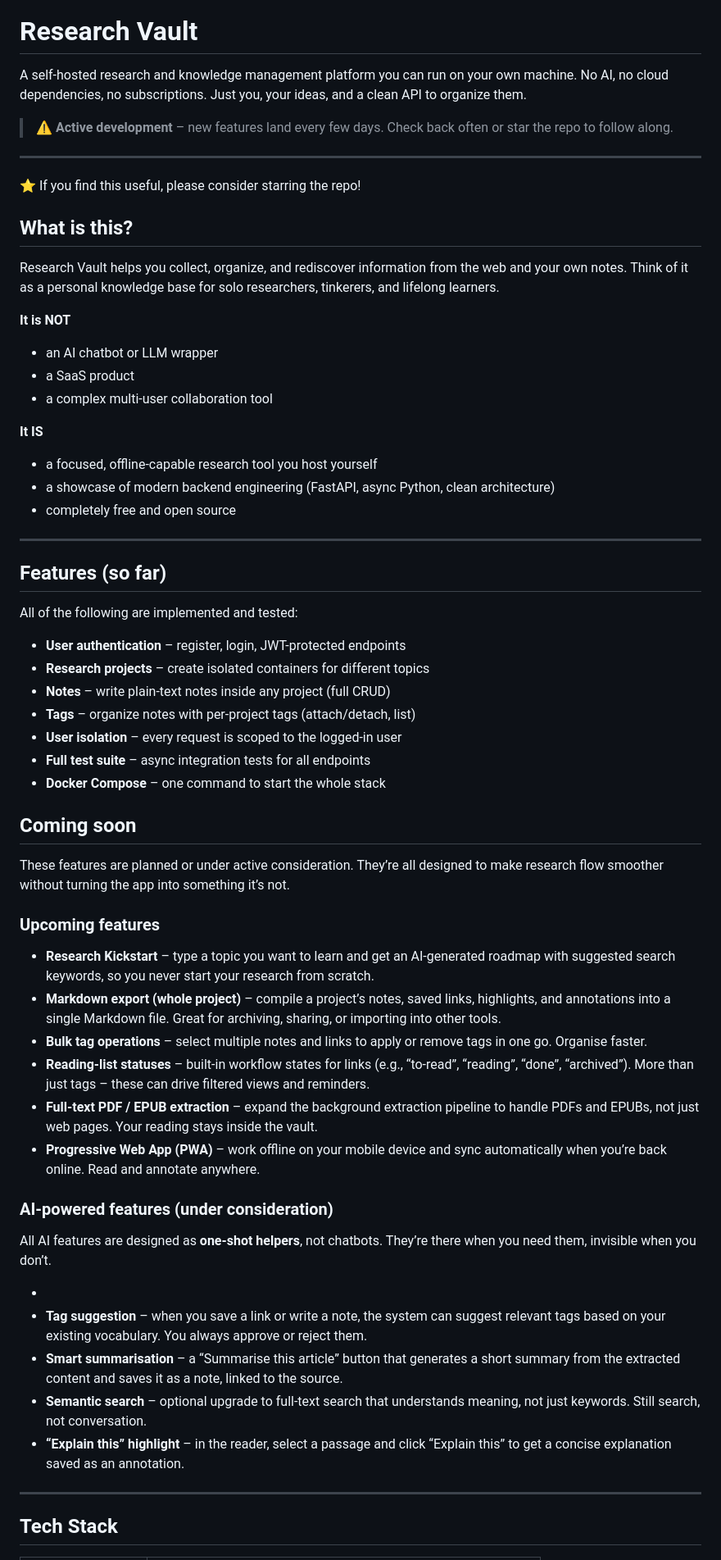
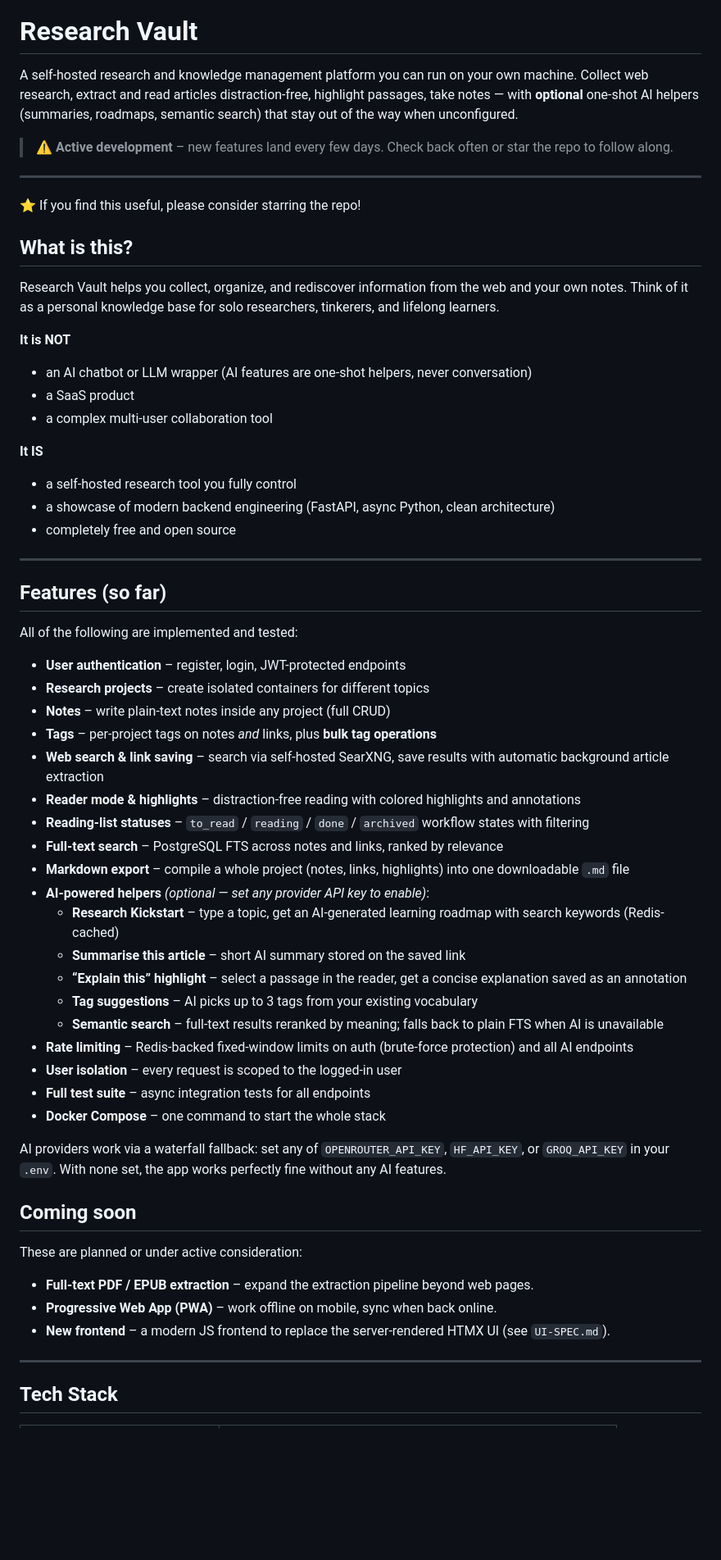
Before and after one commit to AminodinAkbari/Research-vault, a Markdown page: README.md, the part around one of its changes. Shown at 82% size. Drawn GitHub-style; blank space fills up the shorter version.

```diff
--- a/README.md
+++ b/README.md
@@ -6,7 +6,7 @@
 
 # Research Vault
 
-A self-hosted research and knowledge management platform you can run on your own machine. No AI, no cloud dependencies, no subscriptions. Just you, your ideas, and a clean API to organize them.
+A self-hosted research and knowledge management platform you can run on your own machine. Collect web research, extract and read articles distraction-free, highlight passages, take notes — with **optional** one-shot AI helpers (summaries, roadmaps, semantic search) that stay out of the way when unconfigured.
 
 > ⚠️ **Active development** – new features land every few days. Check back often or star the repo to follow along.
 
@@ -20,13 +20,13 @@ Research Vault helps you collect, organize, and rediscover information from the
 
 **It is NOT**
 
-- an AI chatbot or LLM wrapper
+- an AI chatbot or LLM wrapper (AI features are one-shot helpers, never conversation)
 - a SaaS product
 - a complex multi‑user collaboration tool
 
 **It IS**
 
-- a focused, offline‑capable research tool you host yourself
+- a self-hosted research tool you fully control
 - a showcase of modern backend engineering (FastAPI, async Python, clean architecture)
 - completely free and open source
 
@@ -39,34 +39,32 @@ All of the following are implemented and tested:
 - **User authentication** – register, login, JWT-protected endpoints
 - **Research projects** – create isolated containers for different topics
 - **Notes** – write plain‑text notes inside any project (full CRUD)
-- **Tags** – organize notes with per‑project tags (attach/detach, list)
-- **User isolation** – every request is scoped to the logged‑in user
+- **Tags** – per-project tags on notes *and* links, plus **bulk tag operations**
+- **Web search & link saving** – search via self-hosted SearXNG, save results with automatic background article extraction
+- **Reader mode & highlights** – distraction-free reading with colored highlights and annotations
+- **Reading-list statuses** – `to_read` / `reading` / `done` / `archived` workflow states with filtering
+- **Full-text search** – PostgreSQL FTS across notes and links, ranked by relevance
+- **Markdown export** – compile a whole project (notes, links, highlights) into one downloadable `.md` file
+- **AI-powered helpers** *(optional — set any provider API key to enable)*:
+  - **Research Kickstart** – type a topic, get an AI-generated learning roadmap with search keywords (Redis-cached)
+  - **Summarise this article** – short AI summary stored on the saved link
+  - **“Explain this” highlight** – select a passage in the reader, get a concise explanation saved as an annotation
+  - **Tag suggestions** – AI picks up to 3 tags from your existing vocabulary
+  - **Semantic search** – full-text results reranked by meaning; falls back to plain FTS when AI is unavailable
+- **Rate limiting** – Redis-backed fixed-window limits on auth (brute-force protection) and all AI endpoints
+- **User isolation** – every request is scoped to the logged-in user
 - **Full test suite** – async integration tests for all endpoints
 - **Docker Compose** – one command to start the whole stack
 
+AI providers work via a waterfall fallback: set any of `OPENROUTER_API_KEY`, `HF_API_KEY`, or `GROQ_API_KEY` in your `.env`. With none set, the app works perfectly fine without any AI features.
+
 ## Coming soon
 
-These features are planned or under active consideration.
-They’re all designed to make research flow smoother without turning the app into something it’s not.
+These are planned or under active consideration:
 
-### Upcoming features
-
-- **Research Kickstart** – type a topic you want to learn and get an AI‑generated roadmap with suggested search keywords, so you never start your research from scratch.
-- **Markdown export (whole project)** – compile a project’s notes, saved links, highlights, and annotations into a single Markdown file. Great for archiving, sharing, or importing into other tools.
-- **Bulk tag operations** – select multiple notes and links to apply or remove tags in one go. Organise faster.
-- **Reading‑list statuses** – built‑in workflow states for links (e.g., “to‑read”, “reading”, “done”, “archived”). More than just tags – these can drive filtered views and reminders.
-- **Full‑text PDF / EPUB extraction** – expand the background extraction pipeline to handle PDFs and EPUBs, not just web pages. Your reading stays inside the vault.
-- **Progressive Web App (PWA)** – work offline on your mobile device and sync automatically when you’re back online. Read and annotate anywhere.
-
-### AI‑powered features (under consideration)
-
-All AI features are designed as **one‑shot helpers**, not chatbots. They’re there when you need them, invisible when you don’t.
-
--
-- **Tag suggestion** – when you save a link or write a note, the system can suggest relevant tags based on your existing vocabulary. You always approve or reject them.
-- **Smart summarisation** – a “Summarise this article” button that generates a short summary from the extracted content and saves it as a note, linked to the source.
-- **Semantic search** – optional upgrade to full‑text search that understands meaning, not just keywords. Still search, not conversation.
-- **“Explain this” highlight** – in the reader, select a passage and click “Explain this” to get a concise explanation saved as an annotation.
+- **Full‑text PDF / EPUB extraction** – expand the extraction pipeline beyond web pages.
+- **Progressive Web App (PWA)** – work offline on mobile, sync when back online.
+- **New frontend** – a modern JS frontend to replace the server-rendered HTMX UI (see `UI-SPEC.md`).
 
 ---
 
```
Also changed, not shown: other parts of README.md (+19 -14 lines).
